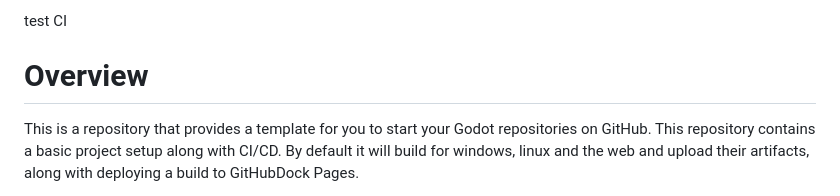
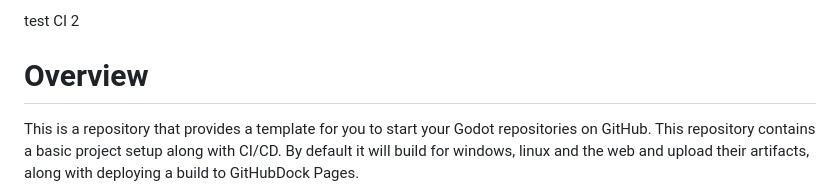
Before and after one commit to CrazyKamel/ggjMask, a Markdown page: README.md, the part around the change. GitHub-like rendering.

Commit message:
test ci 2

```diff
--- a/README.md
+++ b/README.md
@@ -1,4 +1,4 @@
-test CI
+test CI 2
 # Overview
 This is a repository that provides a template for you to start your Godot repositories on GitHub. This repository contains a basic project setup along with CI/CD. By default it will build for windows, linux and the web and upload their artifacts, along with deploying a build to GitHubDock Pages.
 
```
